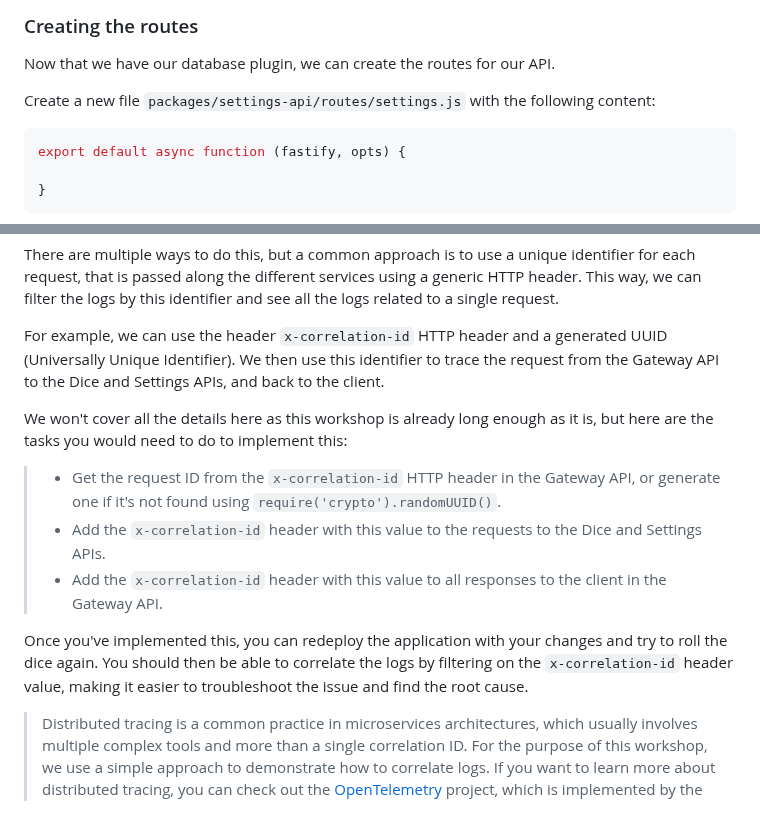
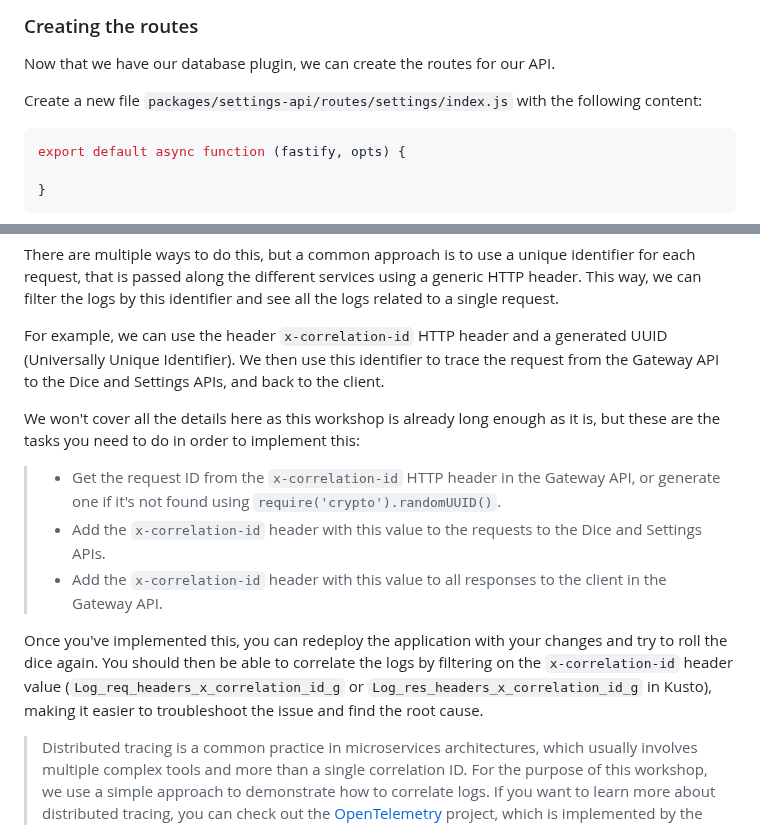
Before and after one commit to Azure-Samples/nodejs-microservices, a Markdown page: docs/workshop.md, 2 parts joined by grey strips. Drawn GitHub-style.

Commit message:
docs: fixes

````diff
--- a/docs/workshop.md
+++ b/docs/workshop.md
@@ -324,7 +324,7 @@ As you can see, we are using a simple object to store the settings of each user.
 
 Now that we have our database plugin, we can create the routes for our API.
 
-Create a new file `packages/settings-api/routes/settings.js` with the following content:
+Create a new file `packages/settings-api/routes/settings/index.js` with the following content:
 
 ```js
 export default async function (fastify, opts) {
@@ -2664,7 +2664,7 @@ There are multiple ways to do this, but a common approach is to use a unique ide
 For example, we can use the header `x-correlation-id` HTTP header and a
  generated UUID (Universally Unique Identifier). We then use this identifier to trace the request from the Gateway API to the Dice and Settings APIs, and back to the client.
 
-We won't cover all the details here as this workshop is already long enough as it is, but here are the tasks you would need to do to implement this:
+We won't cover all the details here as this workshop is already long enough as it is, but these are the tasks you need to do in order to implement this:
 
 <div class="task" data-title="tasks">
 
@@ -2674,7 +2674,7 @@ We won't cover all the details here as this workshop is already long enough as i
 
 </div>
 
-Once you've implemented this, you can redeploy the application with your changes and try to roll the dice again. You should then be able to correlate the logs by filtering on the `x-correlation-id` header value, making it easier to troubleshoot the issue and find the root cause.
+Once you've implemented this, you can redeploy the application with your changes and try to roll the dice again. You should then be able to correlate the logs by filtering on the `x-correlation-id` header value (`Log_req_headers_x_correlation_id_g` or `Log_res_headers_x_correlation_id_g` in Kusto), making it easier to troubleshoot the issue and find the root cause.
 
 <div class="info" data-title="note">
 
````
Also changed, not shown: other parts of docs/workshop.md (+1 -1 lines).
